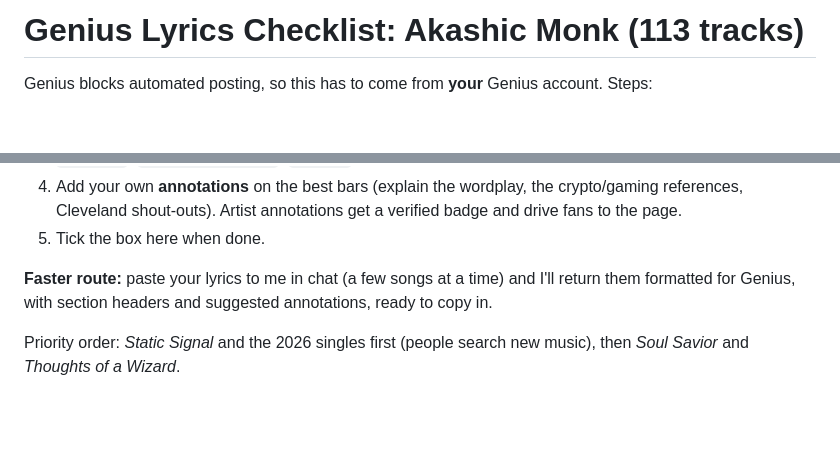
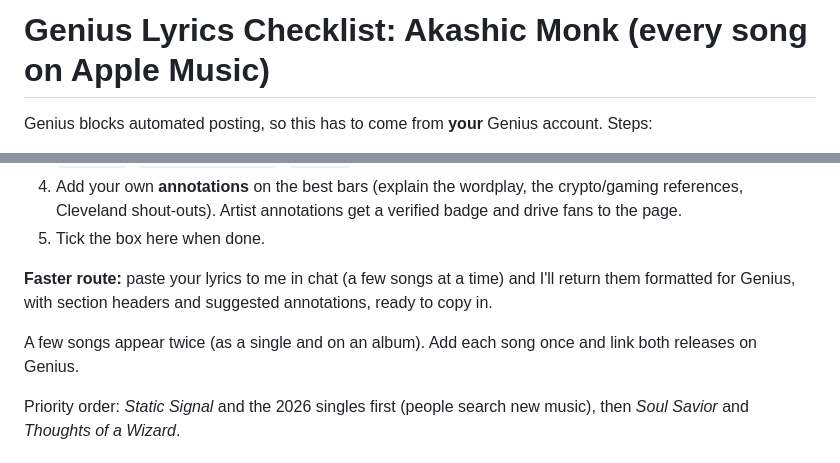
Before and after one commit to OrderoftheAkasha/OrderoftheAkasha, a Markdown page: promo/genius-lyrics-checklist.md, 2 parts joined by grey strips. Drawn GitHub-style; blank space fills up the shorter version.

Commit message:
Clarify Genius checklist header
Co-Authored-By: Claude Opus 5.5 <noreply@anthropic.com>
Claude-Session: https://claude.ai/code/session_019on4cWT5UL2tpbDP2kXsrX

```diff
--- a/promo/genius-lyrics-checklist.md
+++ b/promo/genius-lyrics-checklist.md
@@ -1,4 +1,4 @@
-# Genius Lyrics Checklist: Akashic Monk (113 tracks)
+# Genius Lyrics Checklist: Akashic Monk (every song on Apple Music)
 
 Genius blocks automated posting, so this has to come from **your** Genius account. Steps:
 
@@ -9,6 +9,8 @@ Genius blocks automated posting, so this has to come from **your** Genius accoun
 5. Tick the box here when done.
 
 **Faster route:** paste your lyrics to me in chat (a few songs at a time) and I'll return them formatted for Genius, with section headers and suggested annotations, ready to copy in.
+
+A few songs appear twice (as a single and on an album). Add each song once and link both releases on Genius.
 
 Priority order: *Static Signal* and the 2026 singles first (people search new music), then *Soul Savior* and *Thoughts of a Wizard*.
 
```
